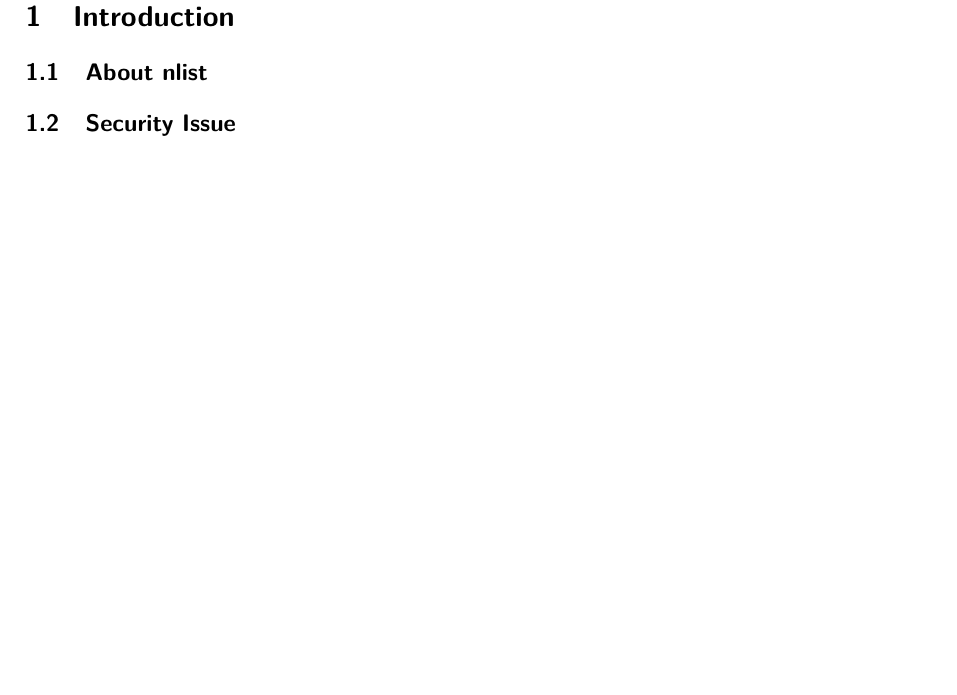
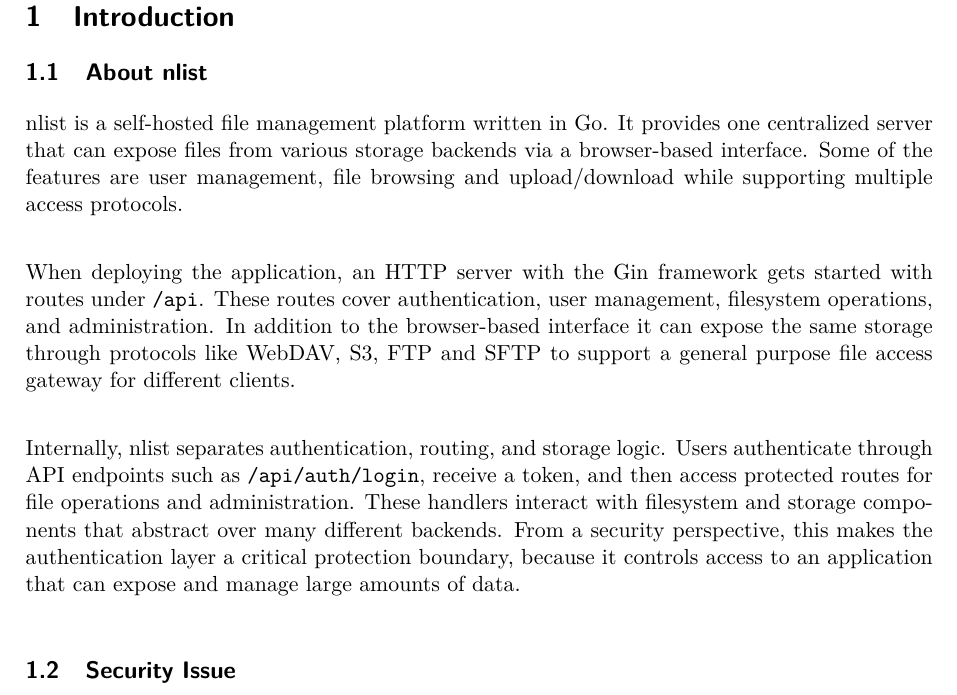
Before and after one commit to wmaurin/nlist-security-patch, a LaTeX document (report/nlist-security-patch-report.tex, which reads report/sections/introduction.tex): part of page 4 of 8, cut so that both start at the same text, the shorter picture padded with empty space. Compiled offline with pdfLaTeX.

Commit message:
docs: write subsection about nlist

```diff
--- a/report/sections/introduction.tex
+++ b/report/sections/introduction.tex
@@ -2,4 +2,10 @@
 
 \subsection{About nlist}
 
+\noindent nlist is a self-hosted file management platform written in Go. It provides one centralized server that can expose files from various storage backends via a browser-based interface. Some of the features are user management, file browsing and upload/download while supporting multiple access protocols. \\
+
+\noindent When deploying the application, an HTTP server with the Gin framework gets started with routes under \texttt{/api}. These routes cover authentication, user management, filesystem operations, and administration. In addition to the browser-based interface it can expose the same storage through protocols like WebDAV, S3, FTP and SFTP to support a general purpose file access gateway for different clients. \\
+
+\noindent Internally, nlist separates authentication, routing, and storage logic. Users authenticate through API endpoints such as \texttt{/api/auth/login}, receive a token, and then access protected routes for file operations and administration. These handlers interact with filesystem and storage components that abstract over many different backends. From a security perspective, this makes the authentication layer a critical protection boundary, because it controls access to an application that can expose and manage large amounts of data. \\
+
 \subsection{Security Issue}
```
